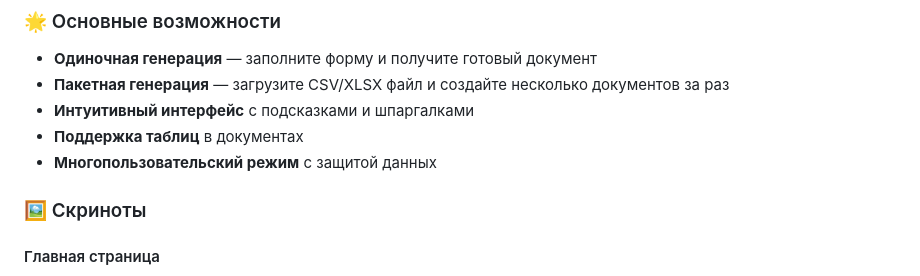
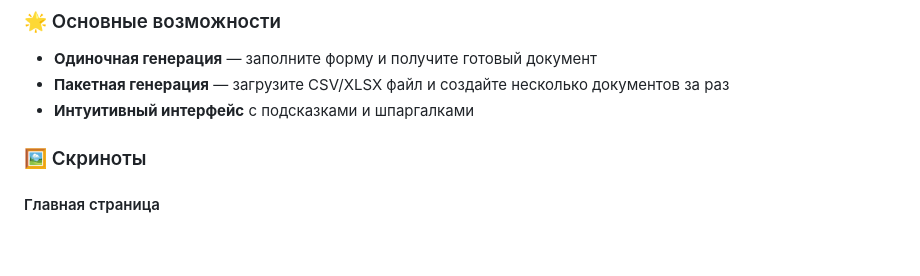
Before and after one commit to bysnik/document-generator, a Markdown page: README.md, the part around the change. Drawn GitHub-style; blank space fills up the shorter version.

```diff
--- a/README.md
+++ b/README.md
@@ -22,8 +22,6 @@
 - **Одиночная генерация** — заполните форму и получите готовый документ
 - **Пакетная генерация** — загрузите CSV/XLSX файл и создайте несколько документов за раз
 - **Интуитивный интерфейс** с подсказками и шпаргалками
-- **Поддержка таблиц** в документах
-- **Многопользовательский режим** с защитой данных
 
 ### 🖼️ Скриноты
 
```
